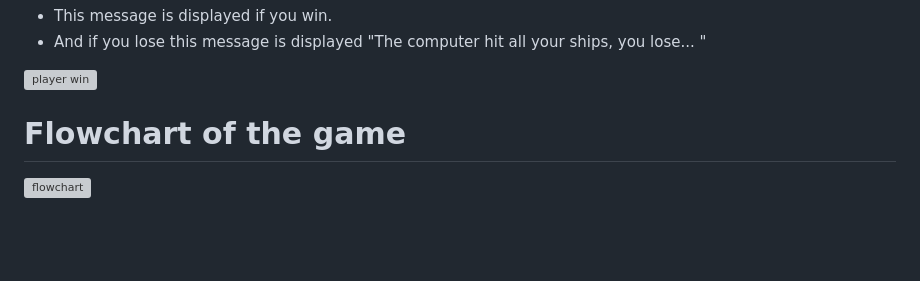
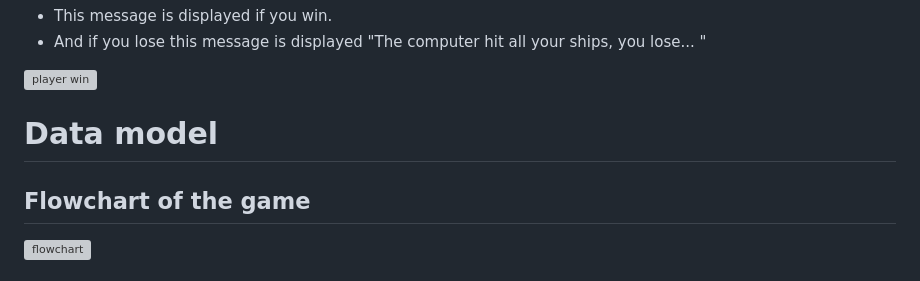
Before and after one commit to Idehed/Project-3-battleships, a Markdown page: README.md, the part around the change. Rendered like a GitHub page; blank space fills up the shorter version; grey boxes are pictures that could not be loaded.

```diff
--- a/README.md
+++ b/README.md
@@ -76,7 +76,10 @@ The winner is the one who gets 15 shots at the opposite ships first.
 
 ![player win](https://github.com/Idehed/Project-3-battleships/assets/146822758/6a303fc4-d967-459f-b645-8f4f6ee1ef47)
 
-# Flowchart of the game
+# Data model
+
+
+## Flowchart of the game
 
 ![flowchart](https://github.com/Idehed/Project-3-battleships/assets/146822758/1613bf71-99db-446f-83c7-03c9d5572acc)
 
```
